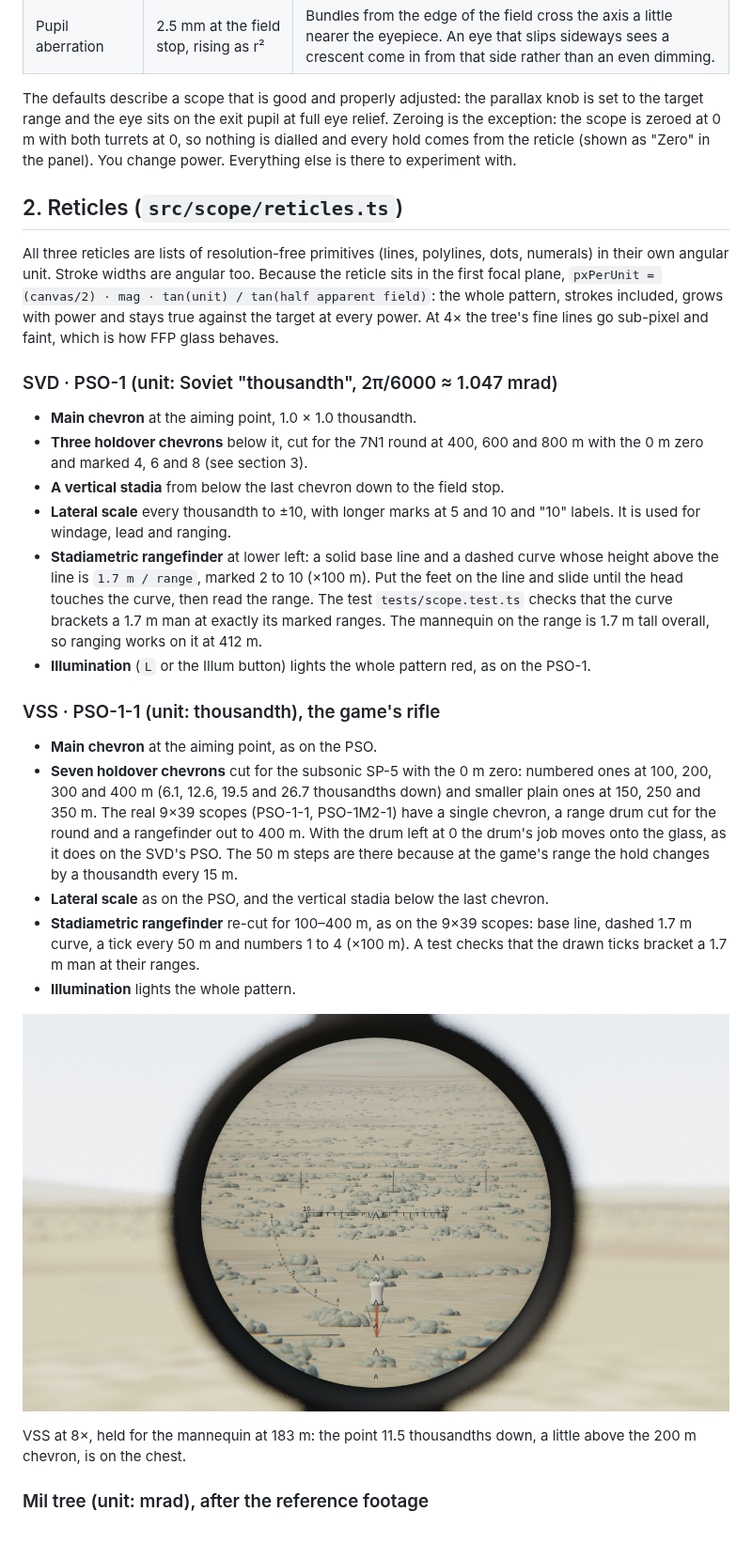
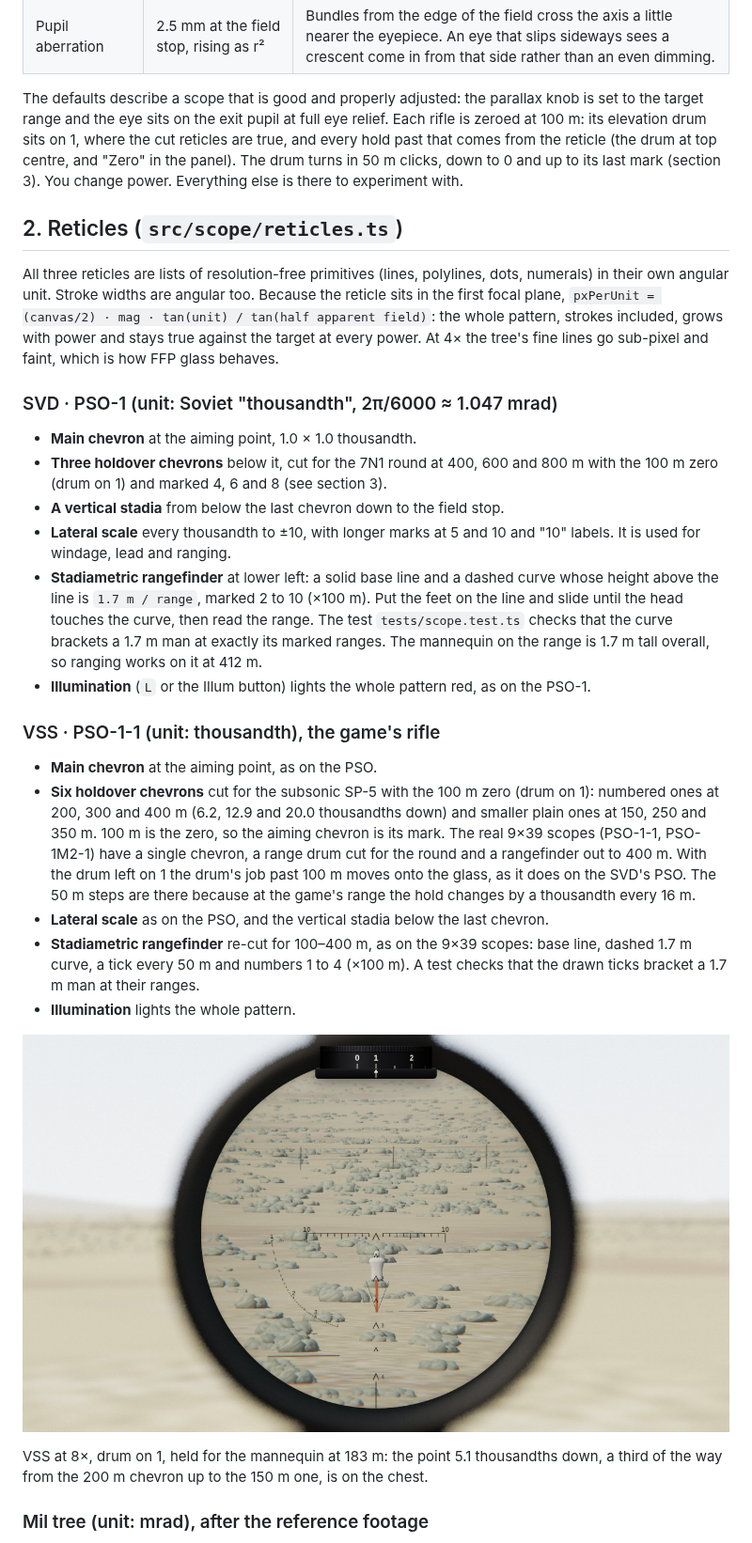
Before and after one commit to avoynov/scope-and-drop, a Markdown page: docs/reticle-demo.md, the part around one of its changes. Shown at 94% size. Rendered like a GitHub page; pictures changed too: docs/images/vss-8x.jpg.

```diff
--- a/docs/reticle-demo.md
+++ b/docs/reticle-demo.md
@@ -23,7 +23,7 @@ A good, well set-up 4–20×50 FFP scope (`src/scope/optics.ts`, `SCOPE`):
 | Rim softness | ≈1.5 px at the field stop, rising as r⁶ | Field curvature and coma in a good eyepiece: sharp over most of the field, soft only at the very edge. |
 | Pupil aberration | 2.5 mm at the field stop, rising as r² | Bundles from the edge of the field cross the axis a little nearer the eyepiece. An eye that slips sideways sees a crescent come in from that side rather than an even dimming. |
 
-The defaults describe a scope that is good and properly adjusted: the parallax knob is set to the target range and the eye sits on the exit pupil at full eye relief. Zeroing is the exception: the scope is zeroed at 0 m with both turrets at 0, so nothing is dialled and every hold comes from the reticle (shown as "Zero" in the panel). You change power. Everything else is there to experiment with.
+The defaults describe a scope that is good and properly adjusted: the parallax knob is set to the target range and the eye sits on the exit pupil at full eye relief. Each rifle is zeroed at 100 m: its elevation drum sits on 1, where the cut reticles are true, and every hold past that comes from the reticle (the drum at top centre, and "Zero" in the panel). The drum turns in 50 m clicks, down to 0 and up to its last mark (section 3). You change power. Everything else is there to experiment with.
 
 ## 2. Reticles (`src/scope/reticles.ts`)
 
@@ -32,7 +32,7 @@ All three reticles are lists of resolution-free primitives (lines, polylines, do
 ### SVD · PSO-1 (unit: Soviet "thousandth", 2π/6000 ≈ 1.047 mrad)
 
 - **Main chevron** at the aiming point, 1.0 × 1.0 thousandth.
-- **Three holdover chevrons** below it, cut for the 7N1 round at 400, 600 and 800 m with the 0 m zero and marked 4, 6 and 8 (see section 3).
+- **Three holdover chevrons** below it, cut for the 7N1 round at 400, 600 and 800 m with the 100 m zero (drum on 1) and marked 4, 6 and 8 (see section 3).
 - **A vertical stadia** from below the last chevron down to the field stop.
 - **Lateral scale** every thousandth to ±10, with longer marks at 5 and 10 and "10" labels. It is used for windage, lead and ranging.
 - **Stadiametric rangefinder** at lower left: a solid base line and a dashed curve whose height above the line is `1.7 m / range`, marked 2 to 10 (×100 m). Put the feet on the line and slide until the head touches the curve, then read the range. The test `tests/scope.test.ts` checks that the curve brackets a 1.7 m man at exactly its marked ranges. The mannequin on the range is 1.7 m tall overall, so ranging works on it at 412 m.
@@ -41,14 +41,14 @@ All three reticles are lists of resolution-free primitives (lines, polylines, do
 ### VSS · PSO-1-1 (unit: thousandth), the game's rifle
 
 - **Main chevron** at the aiming point, as on the PSO.
-- **Seven holdover chevrons** cut for the subsonic SP-5 with the 0 m zero: numbered ones at 100, 200, 300 and 400 m (6.1, 12.6, 19.5 and 26.7 thousandths down) and smaller plain ones at 150, 250 and 350 m. The real 9×39 scopes (PSO-1-1, PSO-1M2-1) have a single chevron, a range drum cut for the round and a rangefinder out to 400 m. With the drum left at 0 the drum's job moves onto the glass, as it does on the SVD's PSO. The 50 m steps are there because at the game's range the hold changes by a thousandth every 15 m.
+- **Six holdover chevrons** cut for the subsonic SP-5 with the 100 m zero (drum on 1): numbered ones at 200, 300 and 400 m (6.2, 12.9 and 20.0 thousandths down) and smaller plain ones at 150, 250 and 350 m. 100 m is the zero, so the aiming chevron is its mark. The real 9×39 scopes (PSO-1-1, PSO-1M2-1) have a single chevron, a range drum cut for the round and a rangefinder out to 400 m. With the drum left on 1 the drum's job past 100 m moves onto the glass, as it does on the SVD's PSO. The 50 m steps are there because at the game's range the hold changes by a thousandth every 16 m.
 - **Lateral scale** as on the PSO, and the vertical stadia below the last chevron.
 - **Stadiametric rangefinder** re-cut for 100–400 m, as on the 9×39 scopes: base line, dashed 1.7 m curve, a tick every 50 m and numbers 1 to 4 (×100 m). A test checks that the drawn ticks bracket a 1.7 m man at their ranges.
 - **Illumination** lights the whole pattern.
 
 ![VSS at 8×, held for the 183 m mannequin](images/vss-8x.jpg)
 
-VSS at 8×, held for the mannequin at 183 m: the point 11.5 thousandths down, a little above the 200 m chevron, is on the chest.
+VSS at 8×, drum on 1, held for the mannequin at 183 m: the point 5.1 thousandths down, a third of the way from the 200 m chevron up to the 150 m one, is on the chest.
 
 ### Mil tree (unit: mrad), after the reference footage
 
```
Also changed, not shown: other parts of docs/reticle-demo.md (+33 -16 lines), README.md (+3 -3 lines), 11 other files.
